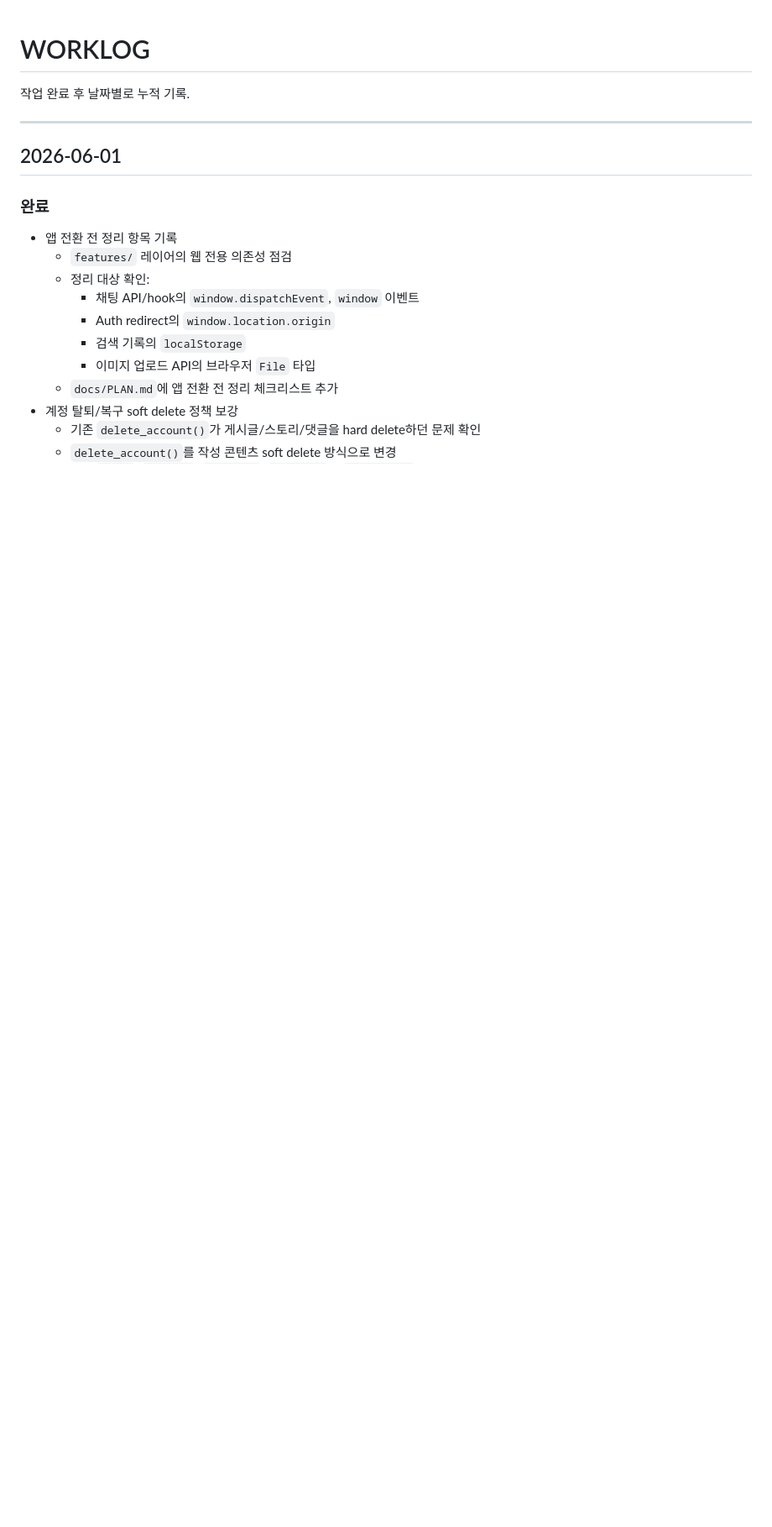
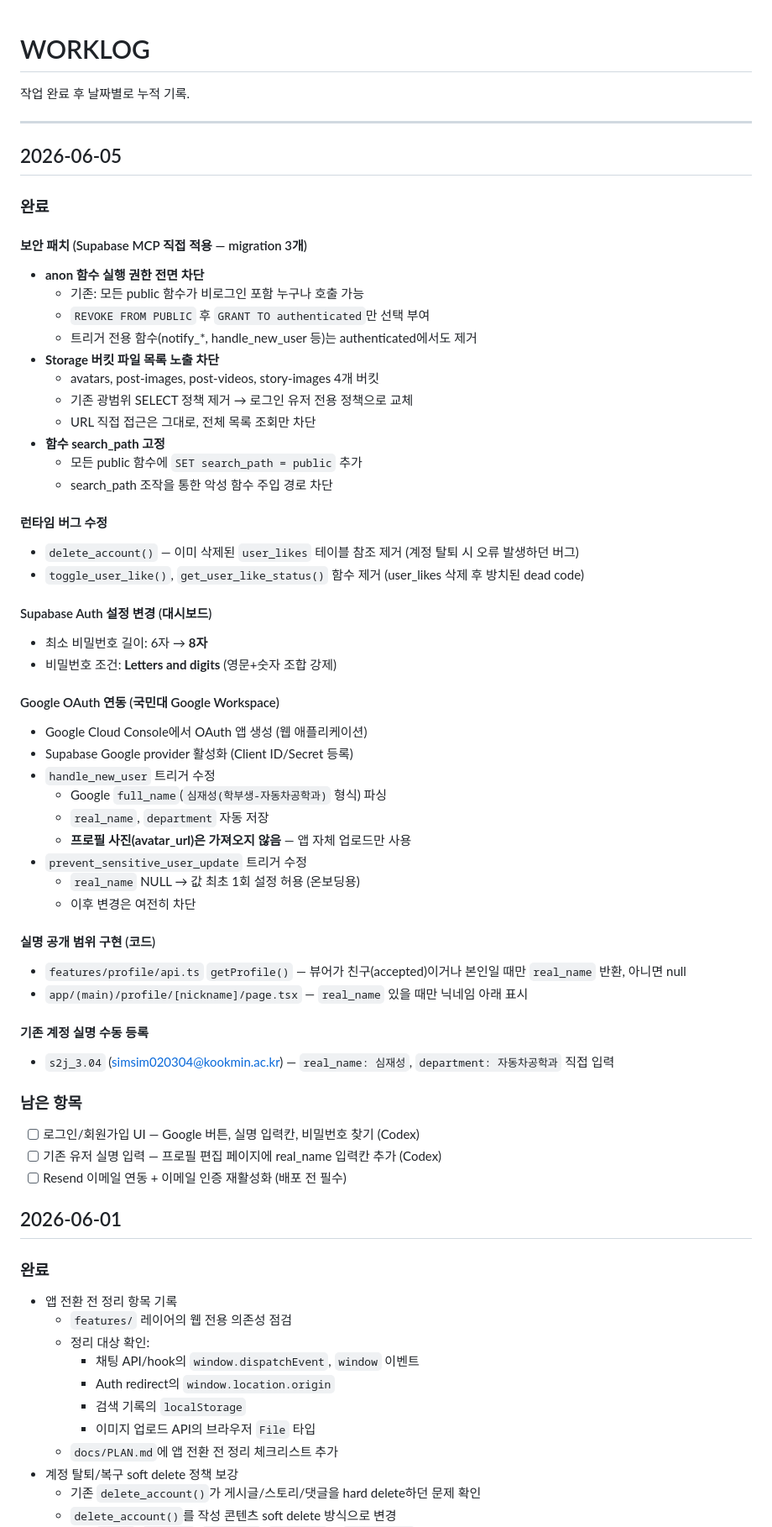
Before and after one commit to i-just-wokeup/univer, a Markdown page: docs/WORKLOG.md, the part around the change. Shown at 84% size. Rendered like a GitHub page; blank space fills up the shorter version.

Commit message:
docs: Google 인증과 실명 공개 정책 문서 반영

```diff
--- a/docs/WORKLOG.md
+++ b/docs/WORKLOG.md
@@ -3,6 +3,54 @@
 작업 완료 후 날짜별로 누적 기록.
 
 ---
+
+## 2026-06-05
+
+### 완료
+
+#### 보안 패치 (Supabase MCP 직접 적용 — migration 3개)
+- **anon 함수 실행 권한 전면 차단**
+  - 기존: 모든 public 함수가 비로그인 포함 누구나 호출 가능
+  - `REVOKE FROM PUBLIC` 후 `GRANT TO authenticated`만 선택 부여
+  - 트리거 전용 함수(notify_*, handle_new_user 등)는 authenticated에서도 제거
+- **Storage 버킷 파일 목록 노출 차단**
+  - avatars, post-images, post-videos, story-images 4개 버킷
+  - 기존 광범위 SELECT 정책 제거 → 로그인 유저 전용 정책으로 교체
+  - URL 직접 접근은 그대로, 전체 목록 조회만 차단
+- **함수 search_path 고정**
+  - 모든 public 함수에 `SET search_path = public` 추가
+  - search_path 조작을 통한 악성 함수 주입 경로 차단
+
+#### 런타임 버그 수정
+- `delete_account()` — 이미 삭제된 `user_likes` 테이블 참조 제거 (계정 탈퇴 시 오류 발생하던 버그)
+- `toggle_user_like()`, `get_user_like_status()` 함수 제거 (user_likes 삭제 후 방치된 dead code)
+
+#### Supabase Auth 설정 변경 (대시보드)
+- 최소 비밀번호 길이: 6자 → **8자**
+- 비밀번호 조건: **Letters and digits** (영문+숫자 조합 강제)
+
+#### Google OAuth 연동 (국민대 Google Workspace)
+- Google Cloud Console에서 OAuth 앱 생성 (웹 애플리케이션)
+- Supabase Google provider 활성화 (Client ID/Secret 등록)
+- `handle_new_user` 트리거 수정
+  - Google `full_name`(`심재성(학부생-자동차공학과)` 형식) 파싱
+  - `real_name`, `department` 자동 저장
+  - **프로필 사진(avatar_url)은 가져오지 않음** — 앱 자체 업로드만 사용
+- `prevent_sensitive_user_update` 트리거 수정
+  - `real_name` NULL → 값 최초 1회 설정 허용 (온보딩용)
+  - 이후 변경은 여전히 차단
+
+#### 실명 공개 범위 구현 (코드)
+- `features/profile/api.ts` `getProfile()` — 뷰어가 친구(accepted)이거나 본인일 때만 `real_name` 반환, 아니면 null
+- `app/(main)/profile/[nickname]/page.tsx` — `real_name` 있을 때만 닉네임 아래 표시
+
+#### 기존 계정 실명 수동 등록
+- `s2j_3.04` (simsim020304@kookmin.ac.kr) — `real_name: 심재성`, `department: 자동차공학과` 직접 입력
+
+### 남은 항목
+- [ ] 로그인/회원가입 UI — Google 버튼, 실명 입력칸, 비밀번호 찾기 (Codex)
+- [ ] 기존 유저 실명 입력 — 프로필 편집 페이지에 real_name 입력칸 추가 (Codex)
+- [ ] Resend 이메일 연동 + 이메일 인증 재활성화 (배포 전 필수)
 
 ## 2026-06-01
 
```
Also changed, not shown: docs/DATABASE.md (+6 -2 lines), docs/PLAN.md (+13 -8 lines).
